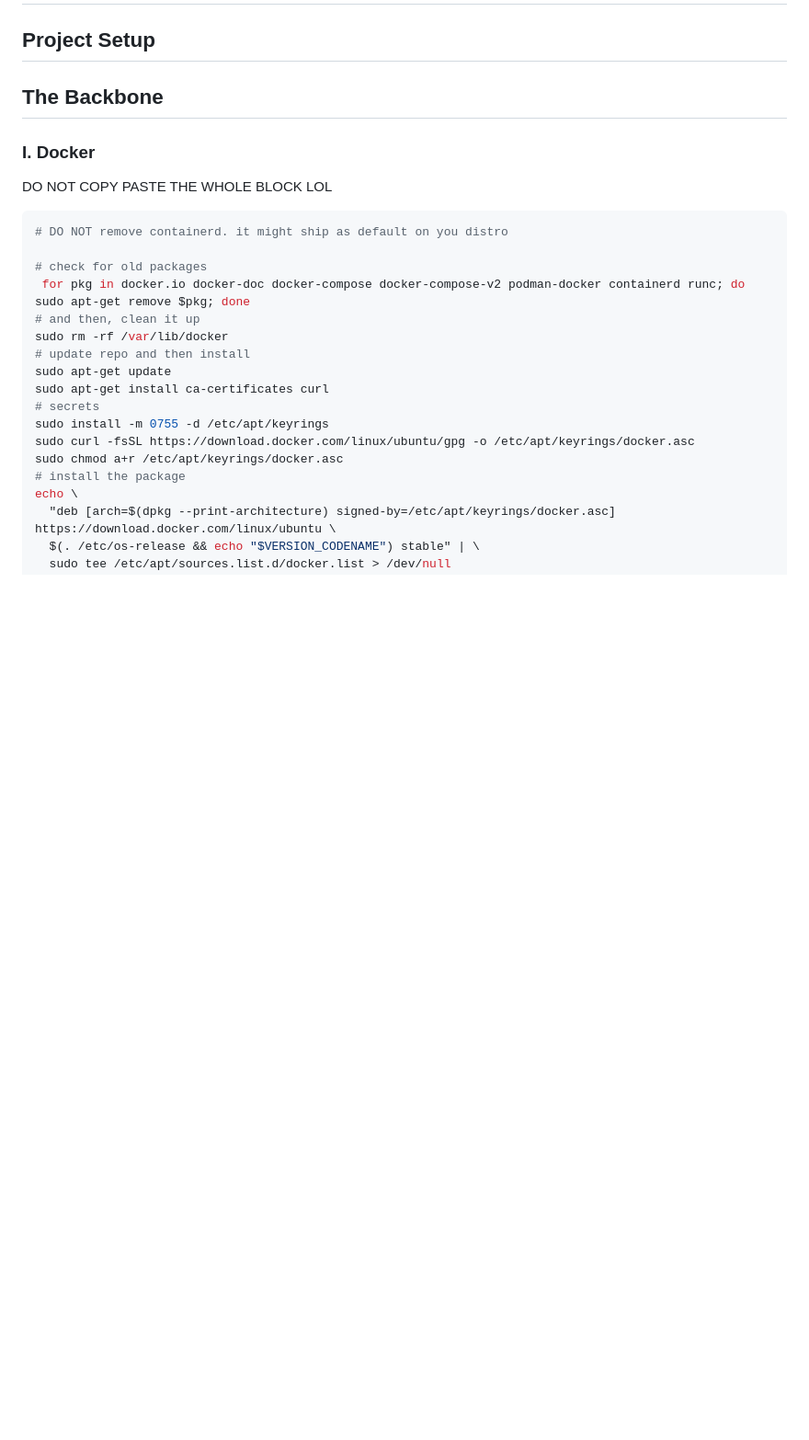
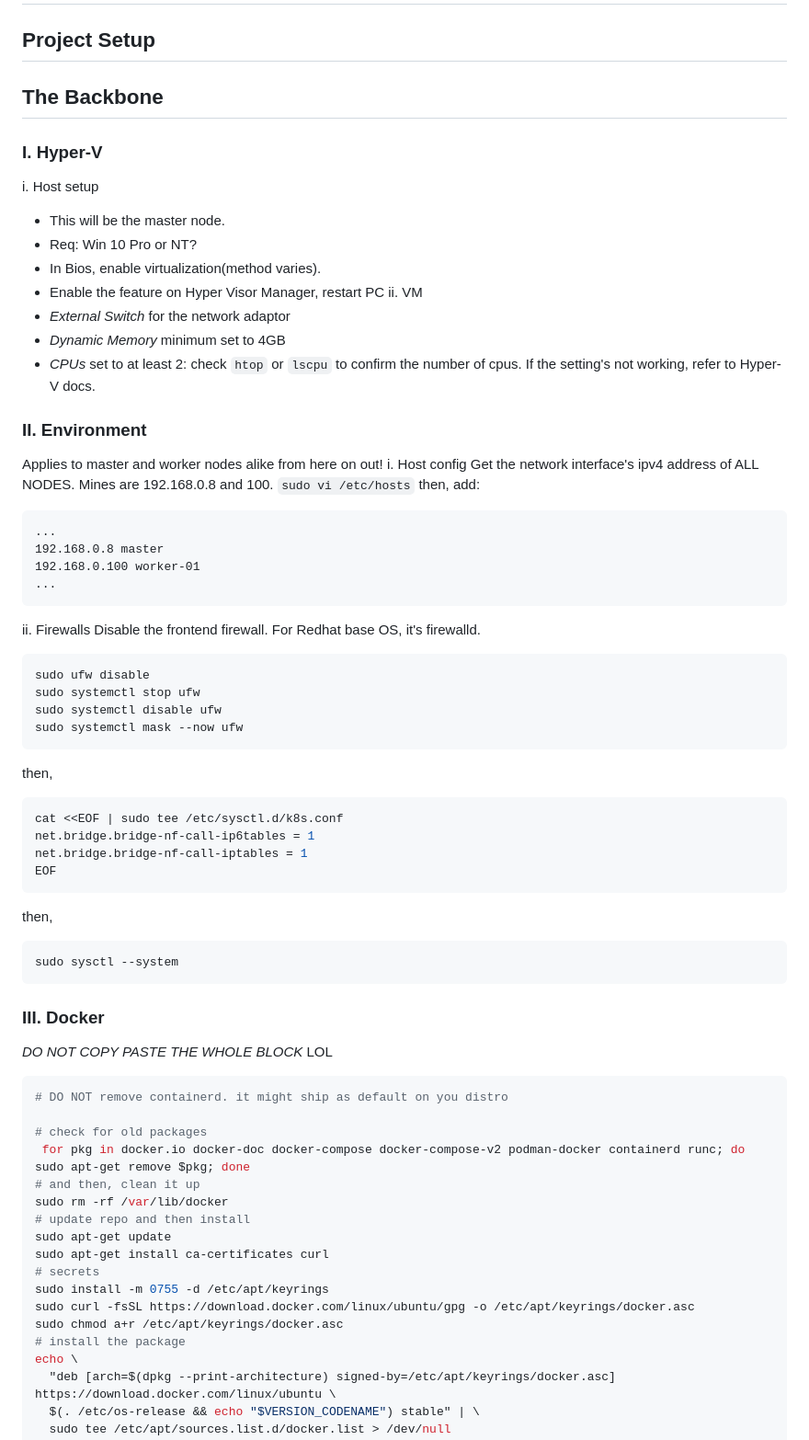
Before and after one commit to classroom-dee/hobbernetes, a Markdown page: sticky.md, the part around the change printed below. Shown: that part at 92% size. GitHub-like rendering; blank space fills up the shorter version.

Commit message:
doc: concluded the init part of the K8s setup md

````diff
--- a/sticky.md
+++ b/sticky.md
@@ -1,8 +1,51 @@
 # *THESE ARE TBD*
 ## Project Setup
 ## The Backbone
-### I. Docker
-DO NOT COPY PASTE THE WHOLE BLOCK LOL
+### I. Hyper-V
+i. Host setup
+- This will be the master node.
+- Req: Win 10 Pro or NT?
+- In Bios, enable virtualization(method varies).
+- Enable the feature on Hyper Visor Manager, restart PC
+ii. VM
+- *External Switch* for the network adaptor
+- *Dynamic Memory* minimum set to 4GB
+- *CPUs* set to at least 2: check `htop` or `lscpu` to confirm the number of cpus. If the setting's not working, refer to Hyper-V docs.
+### II. Environment
+Applies to master and worker nodes alike from here on out!</br>
+i. Host config</br>
+Get the network interface's ipv4 address of ALL NODES. Mines are 192.168.0.8 and 100.</br>
+`sudo vi /etc/hosts`</br>
+then, add:
+```plaintext
+...
+192.168.0.8 master
+192.168.0.100 worker-01
+...
+```
+ii. Firewalls</br>
+Disable the frontend firewall. For Redhat base OS, it's firewalld.</br>
+```bash
+sudo ufw disable
+sudo systemctl stop ufw
+sudo systemctl disable ufw
+sudo systemctl mask --now ufw
+```
+then,
+```bash
+cat <<EOF | sudo tee /etc/sysctl.d/k8s.conf
+net.bridge.bridge-nf-call-ip6tables = 1
+net.bridge.bridge-nf-call-iptables = 1
+EOF
+```
+then,
+```bash
+sudo sysctl --system
+```
+
+
+### III. Docker
+*DO NOT COPY PASTE THE WHOLE BLOCK* LOL
 ```bash
 # DO NOT remove containerd. it might ship as default on you distro
 
````
Also changed, not shown: other parts of sticky.md (+49 -7 lines).
